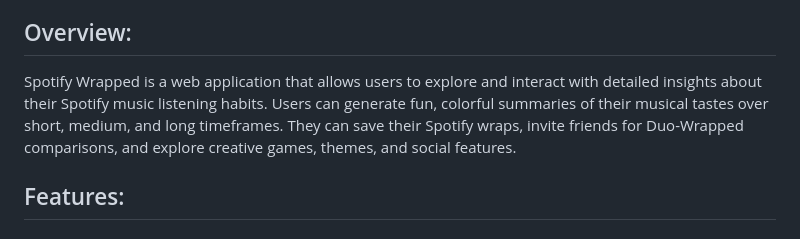
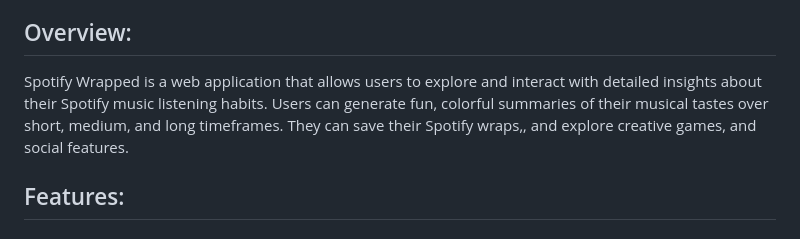
Before and after one commit to CS2340-Team-36/spotify_wrapper, a Markdown page: README.md, the part around the change. GitHub-like rendering.

```diff
--- a/README.md
+++ b/README.md
@@ -4,7 +4,7 @@
 > This project was developed as part of a personal project for **November 2024**. It is intended to showcase software development skills and explore new ways to visualize Spotify music listening data. The application provides a fun and interactive way for users to view their music habits and share them with friends.
 
 ## Overview:
-Spotify Wrapped is a web application that allows users to explore and interact with detailed insights about their Spotify music listening habits. Users can generate fun, colorful summaries of their musical tastes over short, medium, and long timeframes. They can save their Spotify wraps, invite friends for Duo-Wrapped comparisons, and explore creative games, themes, and social features.
+Spotify Wrapped is a web application that allows users to explore and interact with detailed insights about their Spotify music listening habits. Users can generate fun, colorful summaries of their musical tastes over short, medium, and long timeframes. They can save their Spotify wraps,, and explore creative games, and social features.
 
 ## Features:
 ### A. User Authentication
```
